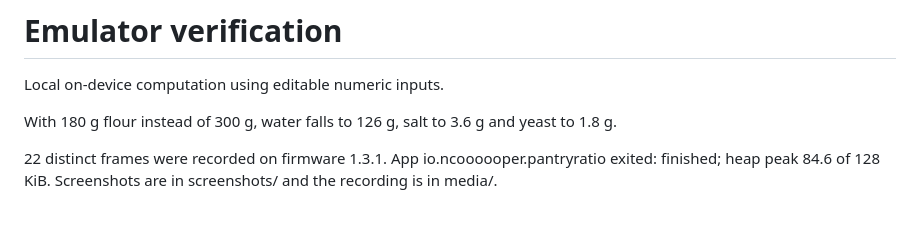
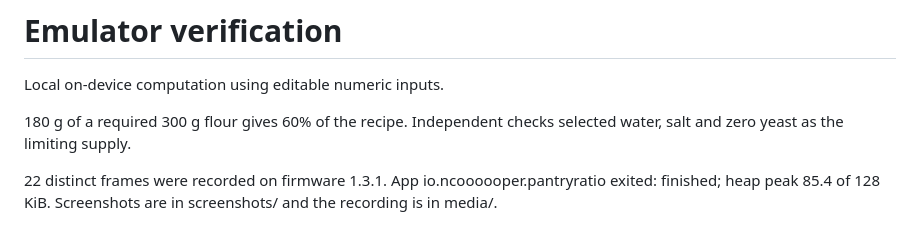
Before and after one commit to ncoooooper/busybar-pantry-ratio, a Markdown page: EMULATOR-QA.md, the part around the change. Rendered like a GitHub page.

```diff
--- a/EMULATOR-QA.md
+++ b/EMULATOR-QA.md
@@ -2,6 +2,6 @@
 
 Local on-device computation using editable numeric inputs.
 
-With 180 g flour instead of 300 g, water falls to 126 g, salt to 3.6 g and yeast to 1.8 g.
+180 g of a required 300 g flour gives 60% of the recipe. Independent checks selected water, salt and zero yeast as the limiting supply.
 
-22 distinct frames were recorded on firmware 1.3.1. App io.ncoooooper.pantryratio exited: finished; heap peak 84.6 of 128 KiB. Screenshots are in screenshots/ and the recording is in media/.
+22 distinct frames were recorded on firmware 1.3.1. App io.ncoooooper.pantryratio exited: finished; heap peak 85.4 of 128 KiB. Screenshots are in screenshots/ and the recording is in media/.
```
Also changed, not shown: README.md (+1 -1 lines), screenshots/back-1.png, screenshots/back-1@3x.png, 5 other files.
